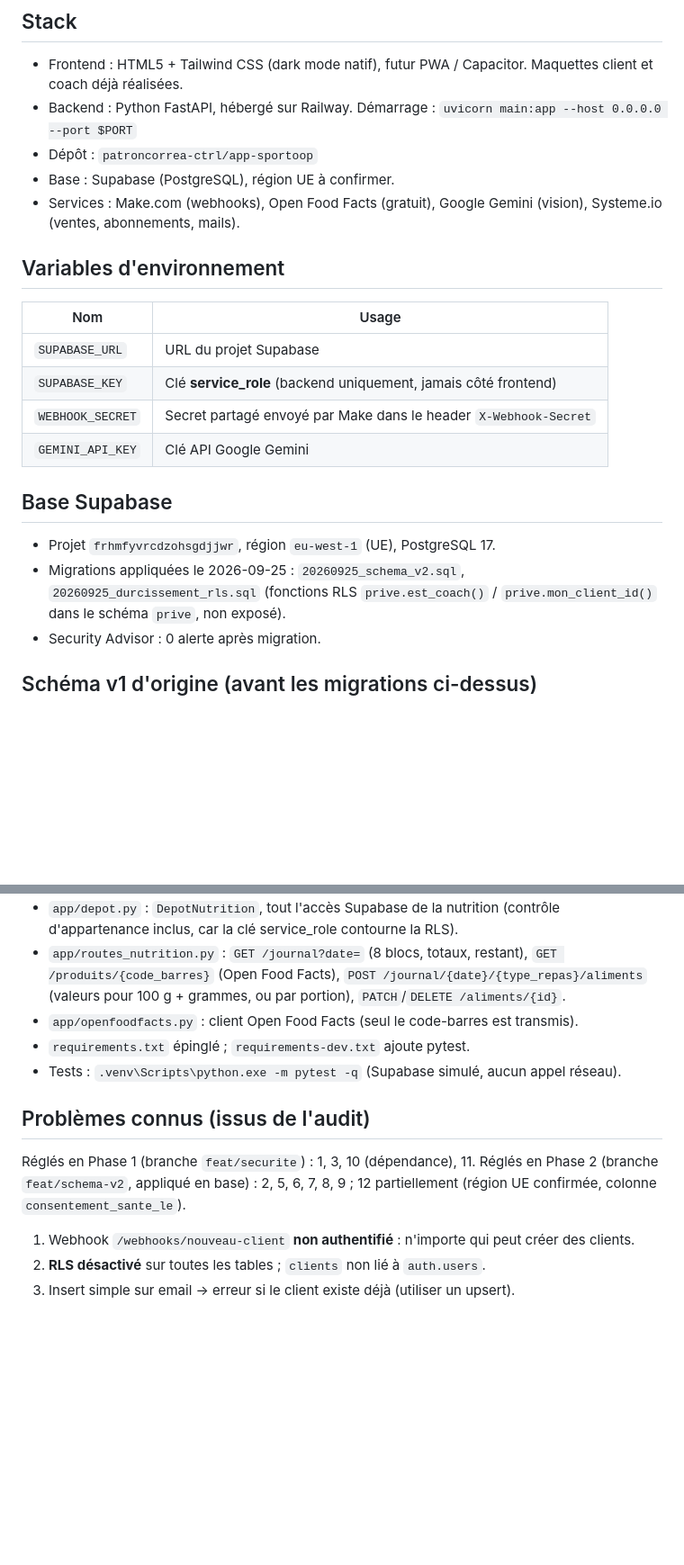
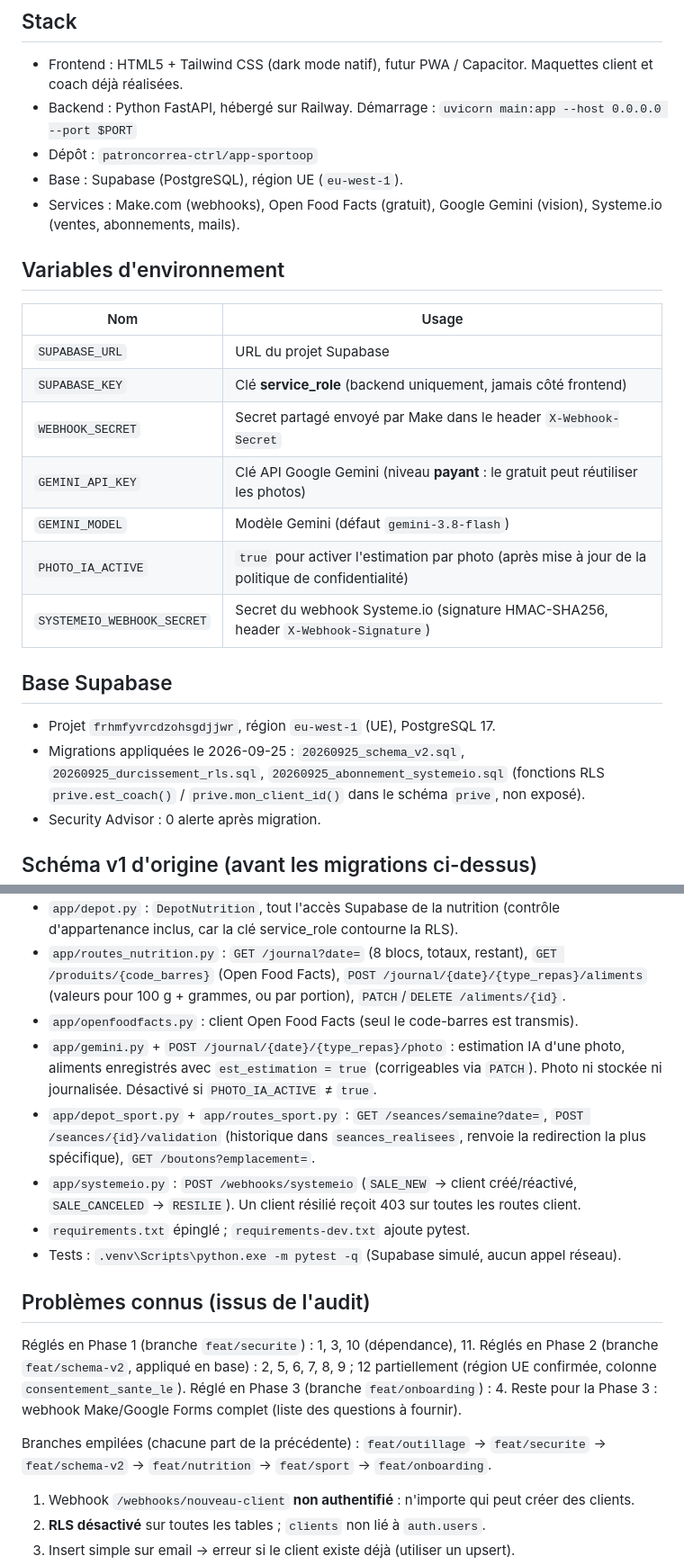
Before and after one commit to patroncorrea-ctrl/app-sportoop-backend, a Markdown page: CLAUDE.md, 2 parts joined by grey strips. Shown at 90% size. Drawn GitHub-style; blank space fills up the shorter version.

Commit message:
docs: CLAUDE.md à jour (sport, photo, Systeme.io, migrations)
Co-Authored-By: Claude Opus 5.5 <noreply@anthropic.com>

```diff
--- a/CLAUDE.md
+++ b/CLAUDE.md
@@ -27,7 +27,7 @@ Application web/mobile responsive de coaching sportif et nutritionnel personnali
 - Frontend : HTML5 + Tailwind CSS (dark mode natif), futur PWA / Capacitor. Maquettes client et coach déjà réalisées.
 - Backend : Python FastAPI, hébergé sur Railway. Démarrage : `uvicorn main:app --host 0.0.0.0 --port $PORT`
 - Dépôt : `patroncorrea-ctrl/app-sportoop`
-- Base : Supabase (PostgreSQL), région UE à confirmer.
+- Base : Supabase (PostgreSQL), région UE (`eu-west-1`).
 - Services : Make.com (webhooks), Open Food Facts (gratuit), Google Gemini (vision), Systeme.io (ventes, abonnements, mails).
 
 ## Variables d'environnement
@@ -37,12 +37,15 @@ Application web/mobile responsive de coaching sportif et nutritionnel personnali
 | `SUPABASE_URL` | URL du projet Supabase |
 | `SUPABASE_KEY` | Clé **service_role** (backend uniquement, jamais côté frontend) |
 | `WEBHOOK_SECRET` | Secret partagé envoyé par Make dans le header `X-Webhook-Secret` |
-| `GEMINI_API_KEY` | Clé API Google Gemini |
+| `GEMINI_API_KEY` | Clé API Google Gemini (niveau **payant** : le gratuit peut réutiliser les photos) |
+| `GEMINI_MODEL` | Modèle Gemini (défaut `gemini-3.8-flash`) |
+| `PHOTO_IA_ACTIVE` | `true` pour activer l'estimation par photo (après mise à jour de la politique de confidentialité) |
+| `SYSTEMEIO_WEBHOOK_SECRET` | Secret du webhook Systeme.io (signature HMAC-SHA256, header `X-Webhook-Signature`) |
 
 ## Base Supabase
 
 - Projet `frhmfyvrcdzohsgdjjwr`, région `eu-west-1` (UE), PostgreSQL 17.
-- Migrations appliquées le 2026-09-25 : `20260925_schema_v2.sql`, `20260925_durcissement_rls.sql`
+- Migrations appliquées le 2026-09-25 : `20260925_schema_v2.sql`, `20260925_durcissement_rls.sql`, `20260925_abonnement_systemeio.sql`
   (fonctions RLS `prive.est_coach()` / `prive.mon_client_id()` dans le schéma `prive`, non exposé).
 - Security Advisor : 0 alerte après migration.
 
@@ -108,6 +111,12 @@ CREATE TABLE public.aliments_scannes (
 - `app/routes_nutrition.py` : `GET /journal?date=` (8 blocs, totaux, restant), `GET /produits/{code_barres}` (Open Food Facts),
   `POST /journal/{date}/{type_repas}/aliments` (valeurs pour 100 g + grammes, ou par portion), `PATCH`/`DELETE /aliments/{id}`.
 - `app/openfoodfacts.py` : client Open Food Facts (seul le code-barres est transmis).
+- `app/gemini.py` + `POST /journal/{date}/{type_repas}/photo` : estimation IA d'une photo, aliments enregistrés avec
+  `est_estimation = true` (corrigeables via `PATCH`). Photo ni stockée ni journalisée. Désactivé si `PHOTO_IA_ACTIVE` ≠ `true`.
+- `app/depot_sport.py` + `app/routes_sport.py` : `GET /seances/semaine?date=`, `POST /seances/{id}/validation`
+  (historique dans `seances_realisees`, renvoie la redirection la plus spécifique), `GET /boutons?emplacement=`.
+- `app/systemeio.py` : `POST /webhooks/systemeio` (`SALE_NEW` → client créé/réactivé, `SALE_CANCELED` → `RESILIE`).
+  Un client résilié reçoit 403 sur toutes les routes client.
 - `requirements.txt` épinglé ; `requirements-dev.txt` ajoute pytest.
 - Tests : `.venv\Scripts\python.exe -m pytest -q` (Supabase simulé, aucun appel réseau).
 
@@ -115,6 +124,9 @@ CREATE TABLE public.aliments_scannes (
 
 Réglés en Phase 1 (branche `feat/securite`) : 1, 3, 10 (dépendance), 11.
 Réglés en Phase 2 (branche `feat/schema-v2`, appliqué en base) : 2, 5, 6, 7, 8, 9 ; 12 partiellement (région UE confirmée, colonne `consentement_sante_le`).
+Réglé en Phase 3 (branche `feat/onboarding`) : 4. Reste pour la Phase 3 : webhook Make/Google Forms complet (liste des questions à fournir).
+
+Branches empilées (chacune part de la précédente) : `feat/outillage` → `feat/securite` → `feat/schema-v2` → `feat/nutrition` → `feat/sport` → `feat/onboarding`.
 
 1. Webhook `/webhooks/nouveau-client` **non authentifié** : n'importe qui peut créer des clients.
 2. **RLS désactivé** sur toutes les tables ; `clients` non lié à `auth.users`.
```
